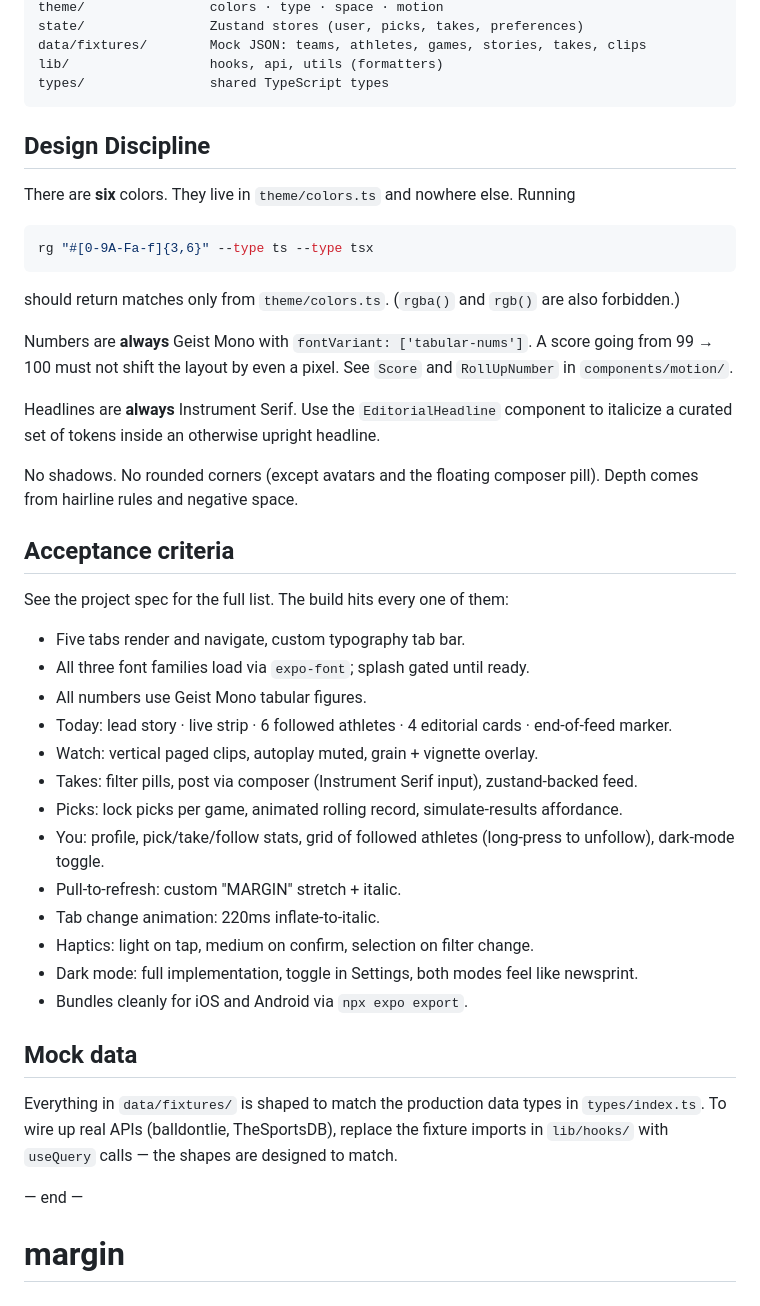
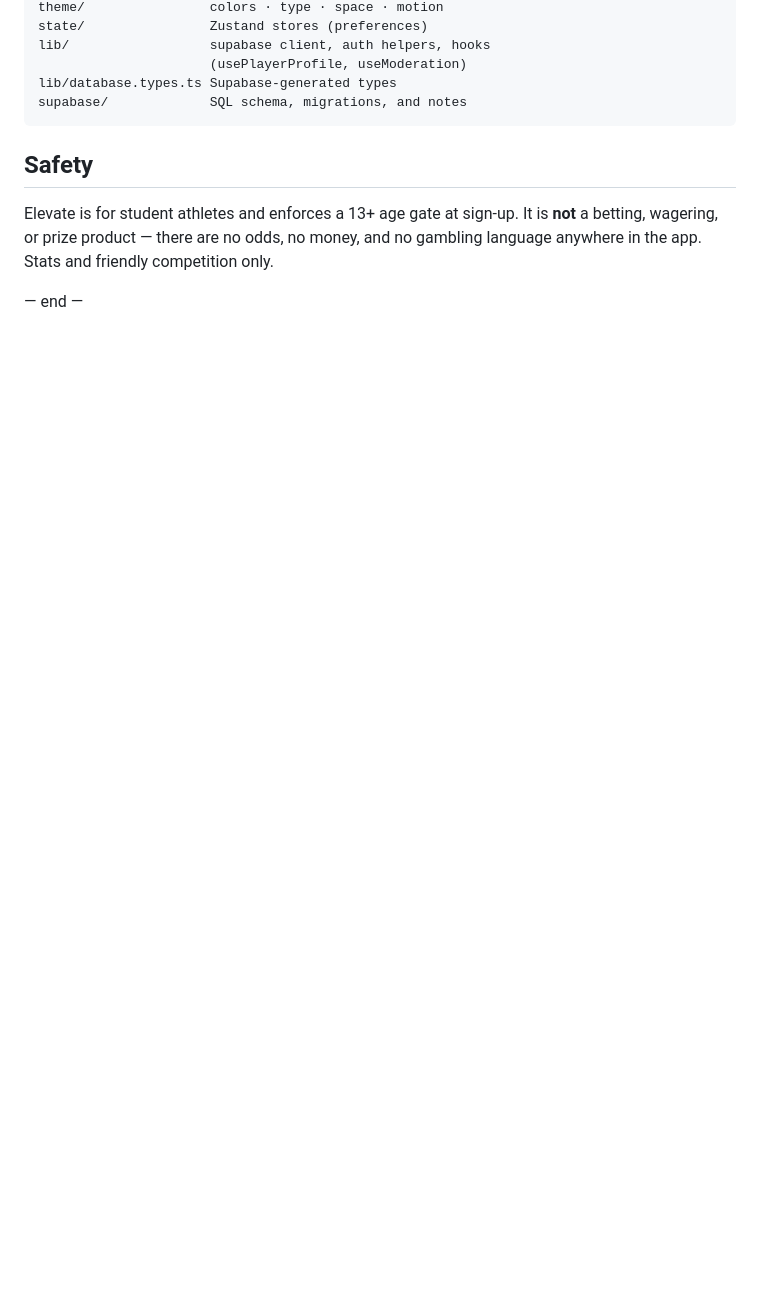
Before and after one commit to pranav2x/margin, a Markdown page: README.md, the part around one of its changes. GitHub-like rendering; blank space fills up the shorter version.

````diff
--- a/README.md
+++ b/README.md
@@ -33,47 +91,15 @@ components/
 theme/                colors · type · space · motion
-state/                Zustand stores (user, picks, takes, preferences)
-data/fixtures/        Mock JSON: teams, athletes, games, stories, takes, clips
-lib/                  hooks, api, utils (formatters)
-types/                shared TypeScript types
+state/                Zustand stores (preferences)
+lib/                  supabase client, auth helpers, hooks
+                      (usePlayerProfile, useModeration)
+lib/database.types.ts Supabase-generated types
+supabase/             SQL schema, migrations, and notes
 ```
 
-## Design Discipline
+## Safety
 
-There are **six** colors. They live in `theme/colors.ts` and nowhere else. Running
-
-```bash
-rg "#[0-9A-Fa-f]{3,6}" --type ts --type tsx
-```
-
-should return matches only from `theme/colors.ts`. (`rgba()` and `rgb()` are also forbidden.)
-
-Numbers are **always** Geist Mono with `fontVariant: ['tabular-nums']`. A score going from 99 → 100 must not shift the layout by even a pixel. See `Score` and `RollUpNumber` in `components/motion/`.
-
-Headlines are **always** Instrument Serif. Use the `EditorialHeadline` component to italicize a curated set of tokens inside an otherwise upright headline.
-
-No shadows. No rounded corners (except avatars and the floating composer pill). Depth comes from hairline rules and negative space.
-
-## Acceptance criteria
-
-See the project spec for the full list. The build hits every one of them:
-
-- Five tabs render and navigate, custom typography tab bar.
-- All three font families load via `expo-font`; splash gated until ready.
-- All numbers use Geist Mono tabular figures.
-- Today: lead story · live strip · 6 followed athletes · 4 editorial cards · end-of-feed marker.
-- Watch: vertical paged clips, autoplay muted, grain + vignette overlay.
-- Takes: filter pills, post via composer (Instrument Serif input), zustand-backed feed.
-- Picks: lock picks per game, animated rolling record, simulate-results affordance.
-- You: profile, pick/take/follow stats, grid of followed athletes (long-press to unfollow), dark-mode toggle.
-- Pull-to-refresh: custom "MARGIN" stretch + italic.
-- Tab change animation: 220ms inflate-to-italic.
-- Haptics: light on tap, medium on confirm, selection on filter change.
-- Dark mode: full implementation, toggle in Settings, both modes feel like newsprint.
-- Bundles cleanly for iOS and Android via `npx expo export`.
-
-## Mock data
-
-Everything in `data/fixtures/` is shaped to match the production data types in `types/index.ts`. To wire up real APIs (balldontlie, TheSportsDB), replace the fixture imports in `lib/hooks/` with `useQuery` calls — the shapes are designed to match.
+Elevate is for student athletes and enforces a 13+ age gate at sign-up. It is
+**not** a betting, wagering, or prize product — there are no odds, no money, and
+no gambling language anywhere in the app. Stats and friendly competition only.
 
 — end —
-# margin
````
Also changed, not shown: other parts of README.md (+76 -18 lines).
